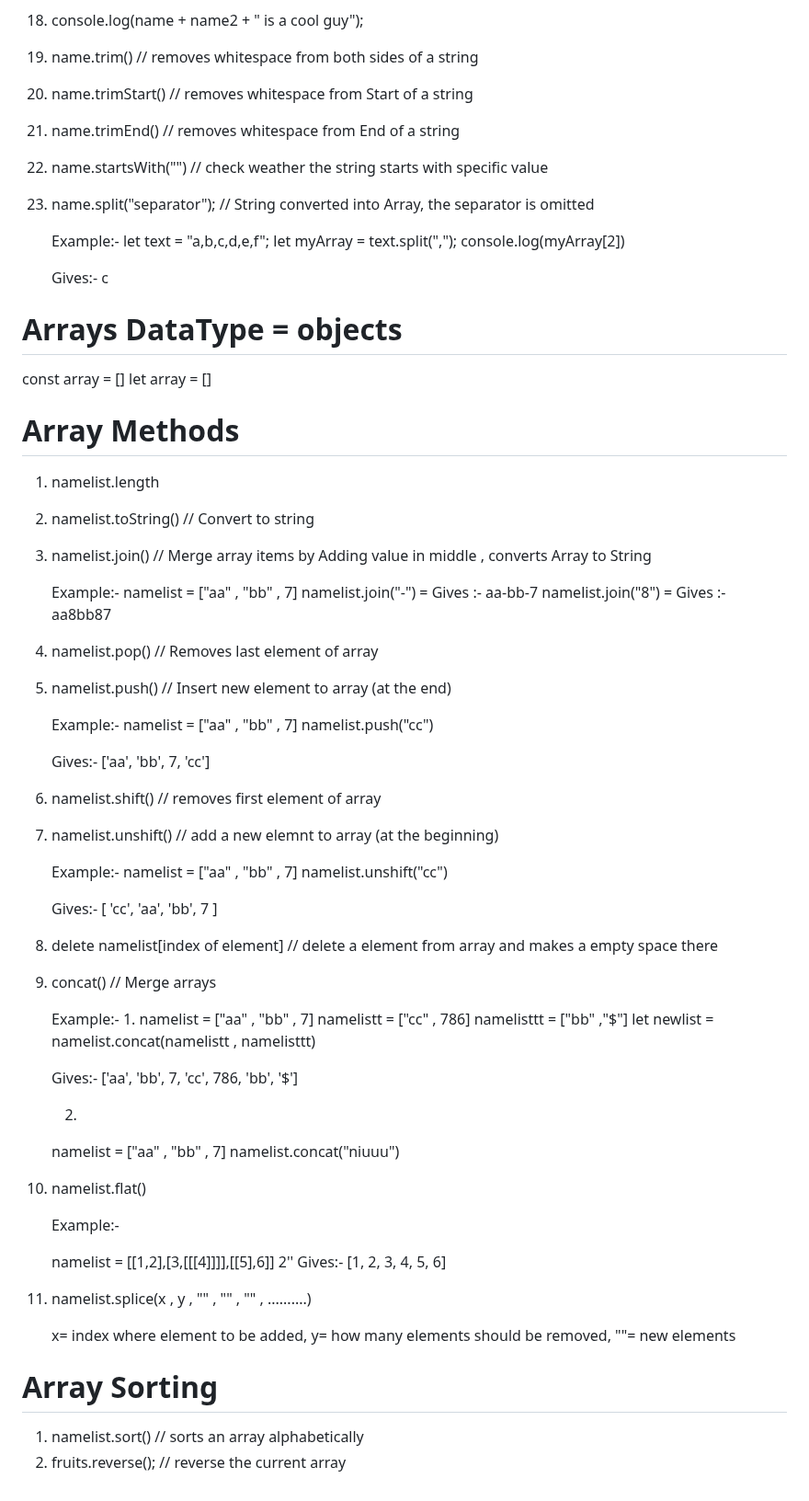
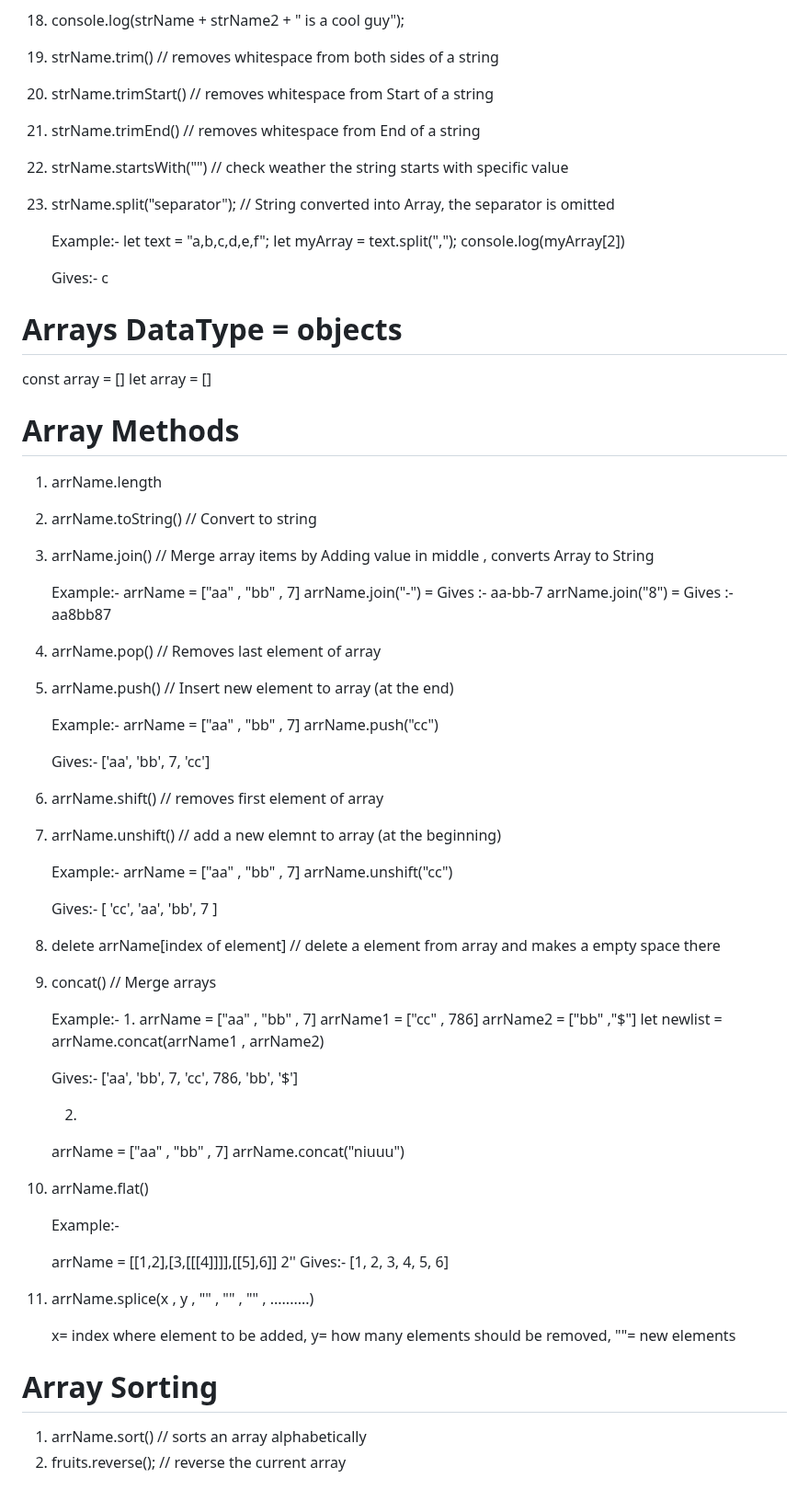
Before and after one commit to sanskaarz/LearnJS, a Markdown page: README.md, the part around one of its changes. Shown at 92% size. Drawn GitHub-style.

```diff
--- a/README.md
+++ b/README.md
@@ -372,10 +372,10 @@ hello = () => "Hello World!";
                   **OR**
-  3. console.log(name + name2 + " is a cool guy");
-10. name.trim()                  //  removes whitespace from both sides of a string
-11. name.trimStart()             //  removes whitespace from Start of a string
-12. name.trimEnd()               //  removes whitespace from End of a string
-14. name.startsWith("")          //  check weather the string starts with specific value
-16. name.split("separator");     //  String converted into Array, the separator is omitted
+  3. console.log(strName + strName2 + " is a cool guy");
+10. strName.trim()                  //  removes whitespace from both sides of a string
+11. strName.trimStart()             //  removes whitespace from Start of a string
+12. strName.trimEnd()               //  removes whitespace from End of a string
+14. strName.startsWith("")          //  check weather the string starts with specific value
+16. strName.split("separator");     //  String converted into Array, the separator is omitted
 
     Example:-
     let text = "a,b,c,d,e,f";
@@ -394,61 +394,61 @@ let array = []
 
 # Array Methods
 
-1. namelist.length
-2. namelist.toString()                      // Convert to string
-3. namelist.join()                          // Merge array items by Adding value in middle , converts Array to String
+1. arrName.length
+2. arrName.toString()                      // Convert to string
+3. arrName.join()                          // Merge array items by Adding value in middle , converts Array to String
 
     Example:-
-     namelist = ["aa" , "bb" , 7]
-     namelist.join("-") = Gives :- aa-bb-7
-     namelist.join("8") = Gives :- aa8bb87
+     arrName = ["aa" , "bb" , 7]
+     arrName.join("-") = Gives :- aa-bb-7
+     arrName.join("8") = Gives :- aa8bb87
 
-4. namelist.pop()                           // Removes last element of array
-5. namelist.push()                          // Insert new element to array (at the end)
+4. arrName.pop()                           // Removes last element of array
+5. arrName.push()                          // Insert new element to array (at the end)
 
     Example:-
-     namelist = ["aa" , "bb" , 7]
-     namelist.push("cc")
+     arrName = ["aa" , "bb" , 7]
+     arrName.push("cc")
 
      Gives:- ['aa', 'bb', 7, 'cc']
 
-6. namelist.shift()                         // removes first element of array
-7. namelist.unshift()                       // add a new elemnt to array (at the beginning)
+6. arrName.shift()                         // removes first element of array
+7. arrName.unshift()                       // add a new elemnt to array (at the beginning)
 
     Example:-
-     namelist = ["aa" , "bb" , 7]
-     namelist.unshift("cc")
+     arrName = ["aa" , "bb" , 7]
+     arrName.unshift("cc")
 
      Gives:- [ 'cc', 'aa', 'bb', 7 ]
 
-8. delete namelist[index of element]        // delete a element from array and makes a empty space there
+8. delete arrName[index of element]        // delete a element from array and makes a empty space there
 9. concat()                                 // Merge arrays
 
 
     Example:-
     1.
-    namelist = ["aa" , "bb" , 7]
-    namelistt = ["cc" , 786]
-    namelisttt = ["bb" ,"$"]
-    let newlist  = namelist.concat(namelistt , namelisttt)
+    arrName = ["aa" , "bb" , 7]
+    arrName1 = ["cc" , 786]
+    arrName2 = ["bb" ,"$"]
+    let newlist  = arrName.concat(arrName1 , arrName2)
 
     Gives:- ['aa', 'bb', 7, 'cc', 786, 'bb', '$']
 
     2.
-    namelist = ["aa" , "bb" , 7]
-    namelist.concat("niuuu")
+    arrName = ["aa" , "bb" , 7]
+    arrName.concat("niuuu")
 
-10. namelist.flat()
+10. arrName.flat()
 
 
 
     Example:-
 
-    namelist = [[1,2],[3,[[[4]]]],[[5],6]]
+    arrName = [[1,2],[3,[[[4]]]],[[5],6]]
 2''
     Gives:- [1, 2, 3, 4, 5, 6]
 
-11. namelist.splice(x , y , "" , "" , "" , ..........)
+11. arrName.splice(x , y , "" , "" , "" , ..........)
 
     x= index where element to be added,
     y= how many elements should be removed,
@@ -457,5 +457,5 @@ let array = []
 
 # Array Sorting
 
-1. namelist.sort()                                       // sorts an array alphabetically
+1. arrName.sort()                                       // sorts an array alphabetically
 2. fruits.reverse();                                     // reverse the current array
```
Also changed, not shown: other parts of README.md (+37 -37 lines).
